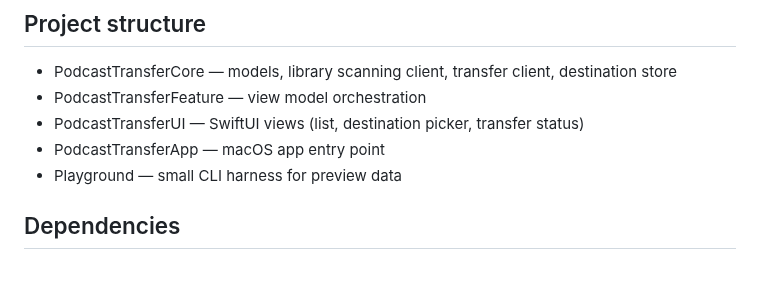
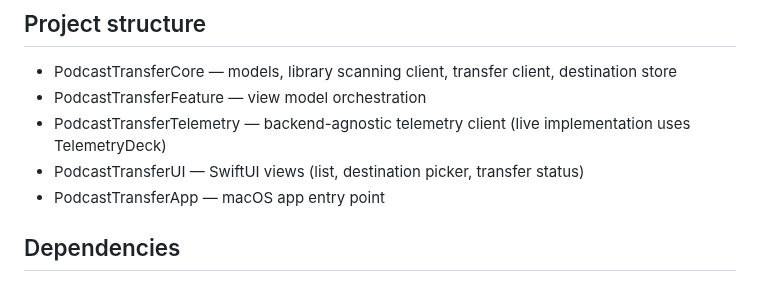
Before and after one commit to ajevans99/podcast-transfer, a Markdown page: README.md, the part around the change. Drawn GitHub-style.

```diff
--- a/README.md
+++ b/README.md
@@ -72,9 +72,9 @@ open App/PodcastTransfer.xcodeproj
 
 - PodcastTransferCore — models, library scanning client, transfer client, destination store
 - PodcastTransferFeature — view model orchestration
+- PodcastTransferTelemetry — backend-agnostic telemetry client (live implementation uses TelemetryDeck)
 - PodcastTransferUI — SwiftUI views (list, destination picker, transfer status)
 - PodcastTransferApp — macOS app entry point
-- Playground — small CLI harness for preview data
 
 ## Dependencies
 
```
Also changed, not shown: docs/marketing/dmg.png, 4 other files.
